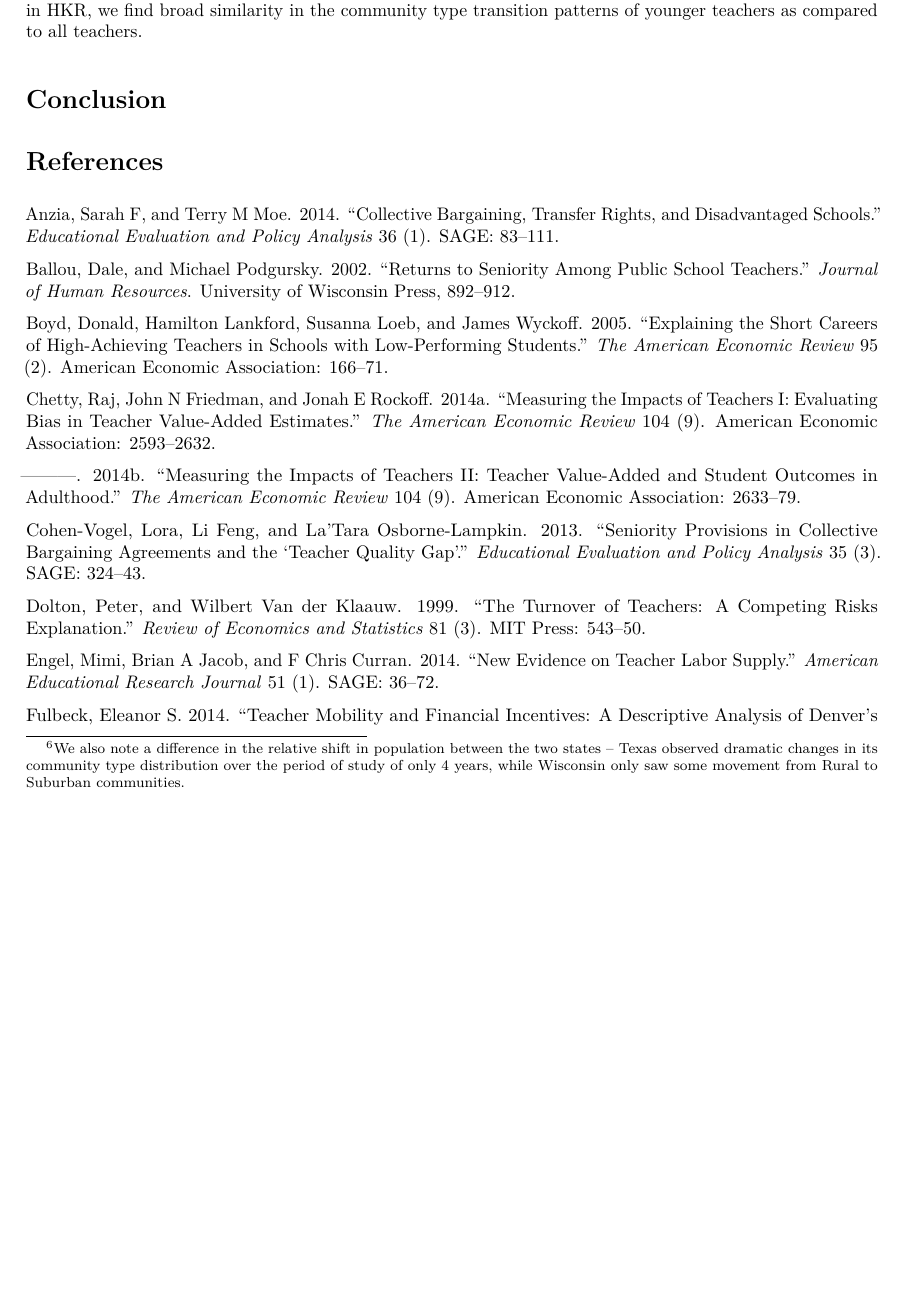
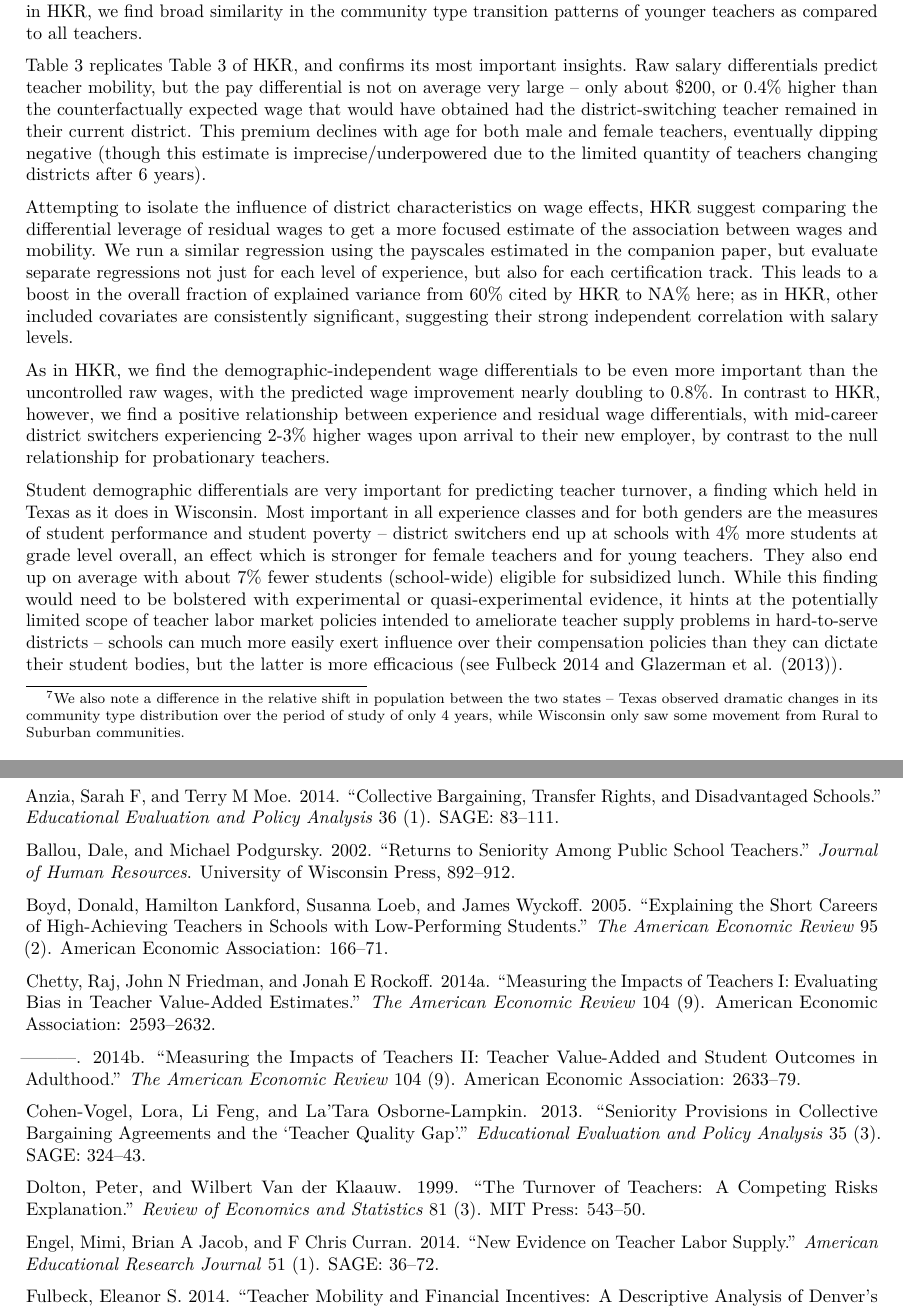
Before and after one commit to MichaelChirico/wisconsin_teachers, a LaTeX paper (turnover_paper.tex): part of page 5 of 12 before the commit and two parts of pages 5 and 6 of 13 after it, the two joined at a grey line, cut so that both start at the same text, the shorter picture padded with empty space. The pictures show the PDF file turnover_paper.pdf that the author committed with the source.

Commit message:
3rd table description

```diff
--- a/turnover_paper.tex
+++ b/turnover_paper.tex
@@ -485,6 +489,52 @@ I. All teachers & & & & & & & \\
 \caption{Destination Community Type for Teachers Changing Districts, by Origin Community Type and Teacher Experience Level}
 \label{tbl:markov}
 \end{sidewaystable}
+
+Table \ref{tbl:change_by_ge} replicates Table 3 of HKR, and confirms its
+most important insights. Raw salary differentials predict teacher
+mobility, but the pay differential is not on average very large -- only
+about \$200, or 0.4\% higher than the counterfactually expected wage
+that would have obtained had the district-switching teacher remained in
+their current district. This premium declines with age for both male and
+female teachers, eventually dipping negative (though this estimate is
+imprecise/underpowered due to the limited quantity of teachers changing
+districts after 6 years).
+
+Attempting to isolate the influence of district characteristics on wage
+effects, HKR suggest comparing the differential leverage of residual
+wages to get a more focused estimate of the association between wages
+and mobility. We run a similar regression using the payscales estimated
+in the companion paper, but evaluate separate regressions not just for
+each level of experience, but also for each certification track. This
+leads to a boost in the overall fraction of explained variance from 60\%
+cited by HKR to NA\% here; as in HKR, other included covariates are
+consistently significant, suggesting their strong independent
+correlation with salary levels.
+
+As in HKR, we find the demographic-independent wage differentials to be
+even more important than the uncontrolled raw wages, with the predicted
+wage improvement nearly doubling to 0.8\%. In contrast to HKR, however,
+we find a positive relationship between experience and residual wage
+differentials, with mid-career district switchers experiencing 2-3\%
+higher wages upon arrival to their new employer, by contrast to the null
+relationship for probationary teachers.
+
+Student demographic differentials are very important for predicting
+teacher turnover, a finding which held in Texas as it does in Wisconsin.
+Most important in all experience classes and for both genders are the
+measures of student performance and student poverty -- district
+switchers end up at schools with 4\% more students at grade level
+overall, an effect which is stronger for female teachers and for young
+teachers. They also end up on average with about 7\% fewer students
+(school-wide) eligible for subsidized lunch. While this finding would
+need to be bolstered with experimental or quasi-experimental evidence,
+it hints at the potentially limited scope of teacher labor market
+policies intended to ameliorate teacher supply problems in hard-to-serve
+districts -- schools can much more easily exert influence over their
+compensation policies than they can dictate their student bodies, but
+the latter is more efficacious (see Fulbeck
+\protect\hyperlink{ref-fulbeck}{2014} and Glazerman et al.
+(\protect\hyperlink{ref-glazerman}{2013})).
 
 \begin{sidewaystable}[ht]
 \centering
```
Also changed, not shown: turnover_paper.pdf, turnover_paper.tex (10 more changed lines), 2 other files.
